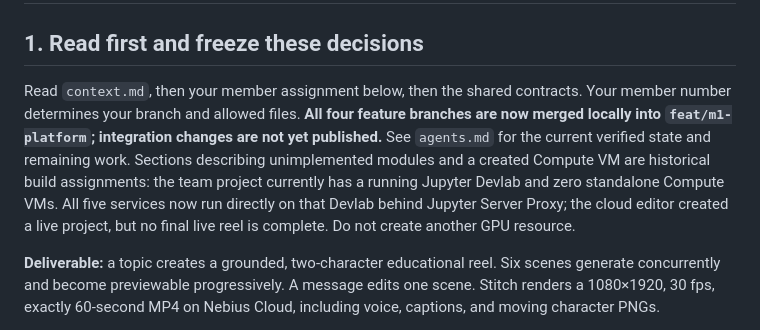
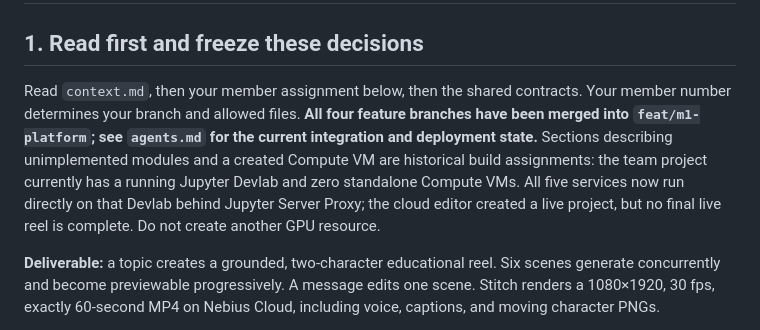
Before and after one commit to DarshanScripts/nebius-hack, a Markdown page: plan.md, the part around the change. Drawn GitHub-style.

```diff
--- a/plan.md
+++ b/plan.md
@@ -2,7 +2,7 @@
 
 ## 1. Read first and freeze these decisions
 
-Read `context.md`, then your member assignment below, then the shared contracts. Your member number determines your branch and allowed files. **All four feature branches are now merged locally into `feat/m1-platform`; integration changes are not yet published.** See `agents.md` for the current verified state and remaining work. Sections describing unimplemented modules and a created Compute VM are historical build assignments: the team project currently has a running Jupyter Devlab and zero standalone Compute VMs. All five services now run directly on that Devlab behind Jupyter Server Proxy; the cloud editor created a live project, but no final live reel is complete. Do not create another GPU resource.
+Read `context.md`, then your member assignment below, then the shared contracts. Your member number determines your branch and allowed files. **All four feature branches have been merged into `feat/m1-platform`; see `agents.md` for the current integration and deployment state.** Sections describing unimplemented modules and a created Compute VM are historical build assignments: the team project currently has a running Jupyter Devlab and zero standalone Compute VMs. All five services now run directly on that Devlab behind Jupyter Server Proxy; the cloud editor created a live project, but no final live reel is complete. Do not create another GPU resource.
 
 **Deliverable:** a topic creates a grounded, two-character educational reel. Six scenes generate concurrently and become previewable progressively. A message edits one scene. Stitch renders a 1080×1920, 30 fps, exactly 60-second MP4 on Nebius Cloud, including voice, captions, and moving character PNGs.
 
```
Also changed, not shown: agents.md (+8 -1 lines).
